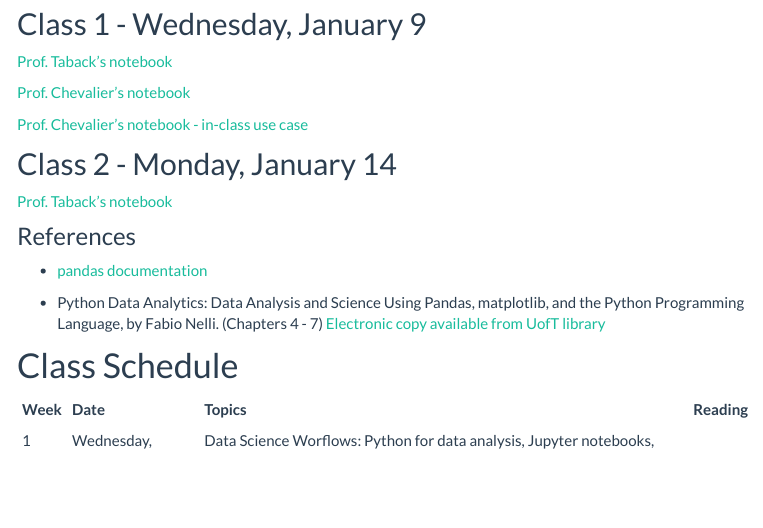
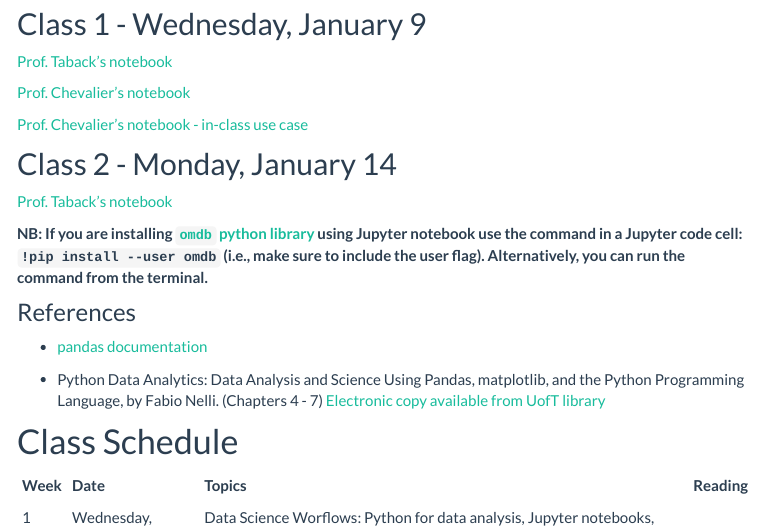
Before and after one commit to JSC270/JSC270.github.io, an R Markdown document (class_docs.Rmd): the page in a window 1100 px wide, from 240 px down. The pictures show the output file class_docs.html that the author committed with the source, opened offline; library style sheets and scripts come from the installed R packages; menus at the side of the page are left out.

Commit message:
add pip comment

```diff
--- a/class_docs.Rmd
+++ b/class_docs.Rmd
@@ -30,6 +30,8 @@ Documents from class will be posted on this page.
 
 [Prof. Taback's notebook](https://github.com/JSC270/JSC270.github.io/blob/master/notebooks/class2/lecture2_slides_posted2.ipynb)
 
+**NB: If you are installing [`omdb` python library](https://pypi.org/project/omdb/) using Jupyter notebook use the command in a Jupyter code cell: `!pip install --user omdb` (i.e., make sure to include the user flag).  Alternatively, you can run the command from the terminal.**
+
 ### References
 
 - [pandas documentation](http://pandas.pydata.org/pandas-docs/stable/)
```
Also changed, not shown: class_docs.html.
